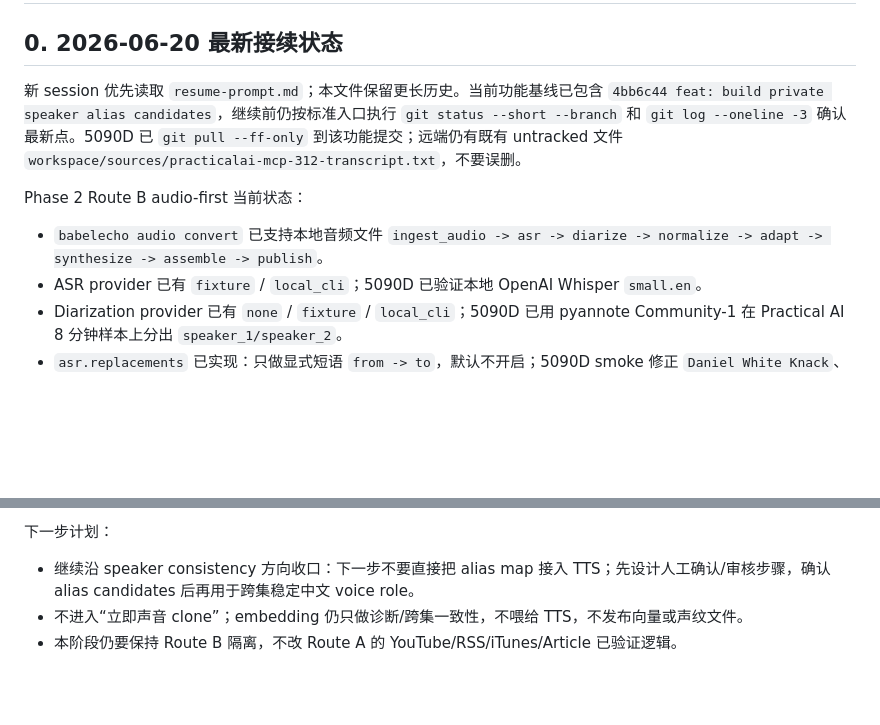
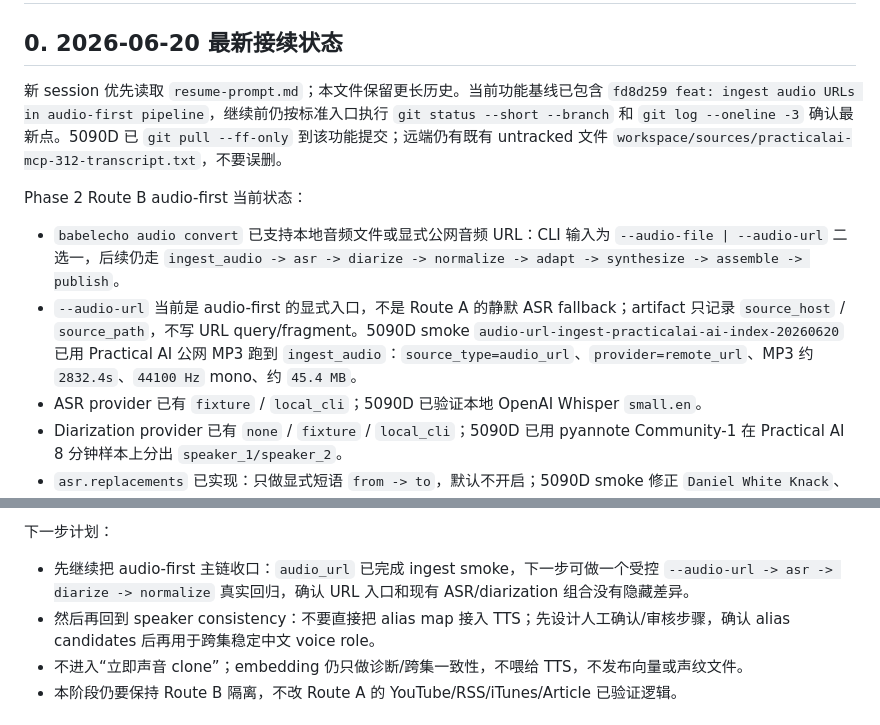
Before and after one commit to firegnu/BabelEcho, a Markdown page: HANDOFF.md, 2 parts joined by grey strips. Rendered like a GitHub page; blank space fills up the shorter version.

Commit message:
docs: record audio URL ingest smoke

```diff
--- a/HANDOFF.md
+++ b/HANDOFF.md
@@ -2,11 +2,12 @@
 
 ## 0. 2026-06-20 最新接续状态
 
-新 session 优先读取 `resume-prompt.md`；本文件保留更长历史。当前功能基线已包含 `4bb6c44 feat: build private speaker alias candidates`，继续前仍按标准入口执行 `git status --short --branch` 和 `git log --oneline -3` 确认最新点。5090D 已 `git pull --ff-only` 到该功能提交；远端仍有既有 untracked 文件 `workspace/sources/practicalai-mcp-312-transcript.txt`，不要误删。
+新 session 优先读取 `resume-prompt.md`；本文件保留更长历史。当前功能基线已包含 `fd8d259 feat: ingest audio URLs in audio-first pipeline`，继续前仍按标准入口执行 `git status --short --branch` 和 `git log --oneline -3` 确认最新点。5090D 已 `git pull --ff-only` 到该功能提交；远端仍有既有 untracked 文件 `workspace/sources/practicalai-mcp-312-transcript.txt`，不要误删。
 
 Phase 2 Route B audio-first 当前状态：
 
-- `babelecho audio convert` 已支持本地音频文件 `ingest_audio -> asr -> diarize -> normalize -> adapt -> synthesize -> assemble -> publish`。
+- `babelecho audio convert` 已支持本地音频文件或显式公网音频 URL：CLI 输入为 `--audio-file | --audio-url` 二选一，后续仍走 `ingest_audio -> asr -> diarize -> normalize -> adapt -> synthesize -> assemble -> publish`。
+- `--audio-url` 当前是 audio-first 的显式入口，不是 Route A 的静默 ASR fallback；artifact 只记录 `source_host` / `source_path`，不写 URL query/fragment。5090D smoke `audio-url-ingest-practicalai-ai-index-20260620` 已用 Practical AI 公网 MP3 跑到 `ingest_audio`：`source_type=audio_url`、`provider=remote_url`、MP3 约 `2832.4s`、`44100 Hz` mono、约 `45.4 MB`。
 - ASR provider 已有 `fixture` / `local_cli`；5090D 已验证本地 OpenAI Whisper `small.en`。
 - Diarization provider 已有 `none` / `fixture` / `local_cli`；5090D 已用 pyannote Community-1 在 Practical AI 8 分钟样本上分出 `speaker_1/speaker_2`。
 - `asr.replacements` 已实现：只做显式短语 `from -> to`，默认不开启；5090D smoke 修正 `Daniel White Knack`、`cloud code`、`cloud co-worker`，不宽泛替换普通 `cloud`。
@@ -30,7 +31,8 @@ Phase 2 Route B audio-first 当前状态：
 
 下一步计划：
 
-- 继续沿 speaker consistency 方向收口：下一步不要直接把 alias map 接入 TTS；先设计人工确认/审核步骤，确认 alias candidates 后再用于跨集稳定中文 voice role。
+- 先继续把 audio-first 主链收口：`audio_url` 已完成 ingest smoke，下一步可做一个受控 `--audio-url -> asr -> diarize -> normalize` 真实回归，确认 URL 入口和现有 ASR/diarization 组合没有隐藏差异。
+- 然后再回到 speaker consistency：不要直接把 alias map 接入 TTS；先设计人工确认/审核步骤，确认 alias candidates 后再用于跨集稳定中文 voice role。
 - 不进入“立即声音 clone”；embedding 仍只做诊断/跨集一致性，不喂给 TTS，不发布向量或声纹文件。
 - 本阶段仍要保持 Route B 隔离，不改 Route A 的 YouTube/RSS/iTunes/Article 已验证逻辑。
 
```
Also changed, not shown: resume-prompt.md (+3 -3 lines), 1 other file.
